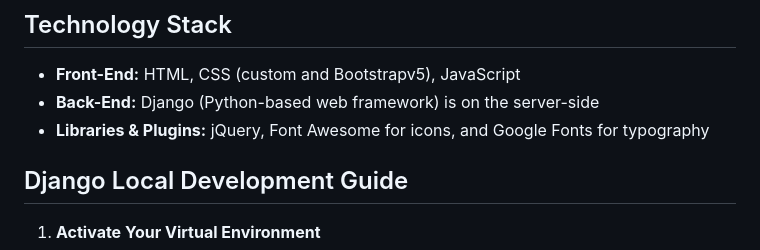
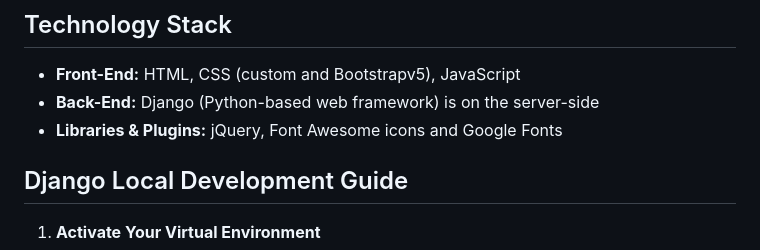
Before and after one commit to fredriknystrom/ResumePortfolio, a Markdown page: README.md, the part around the change. Rendered like a GitHub page.

Commit message:
update libraries and plugins

```diff
--- a/README.md
+++ b/README.md
@@ -8,7 +8,7 @@ Link to website: https://www.fredriknystrom.tech/
 
 - **Front-End:** HTML, CSS (custom and Bootstrapv5), JavaScript
 - **Back-End:** Django (Python-based web framework) is on the server-side
-- **Libraries & Plugins:** jQuery, Font Awesome for icons, and Google Fonts for typography
+- **Libraries & Plugins:** jQuery, Font Awesome icons and Google Fonts
 
 ## Django Local Development Guide
 
```
